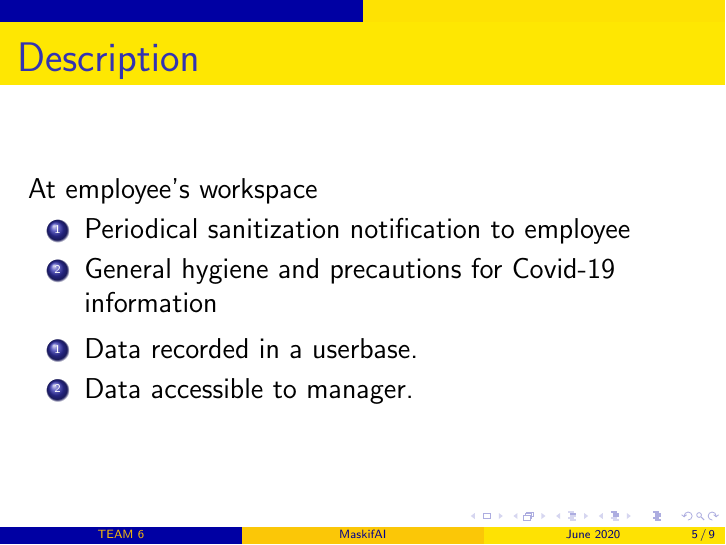
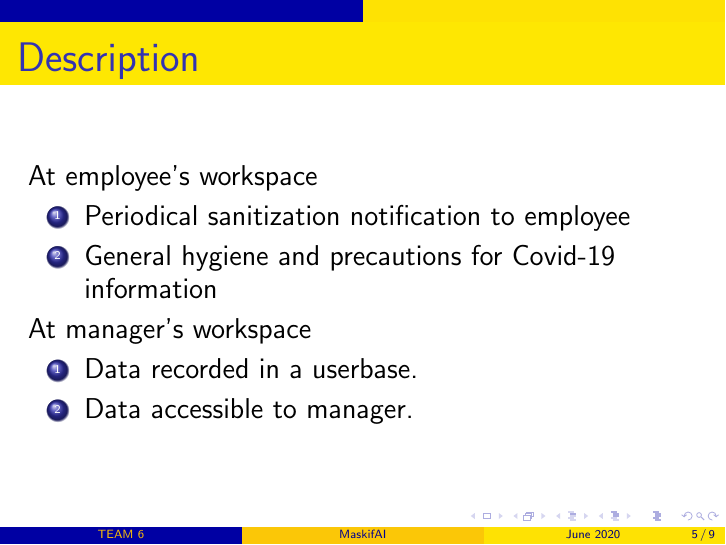
Before and after one commit to srishti-negi/Maskif_AI, LaTeX slides (main.tex): page 5 of 9. Compiled offline with pdfLaTeX.

Commit message:
Updated main.tex

```diff
--- a/main.tex
+++ b/main.tex
@@ -52,6 +52,7 @@
 
         \item General hygiene and precautions for Covid-19 information
     \end{enumerate}
+    At manager's workspace
     \begin{enumerate}
         \item Data recorded in a userbase.
 
```
